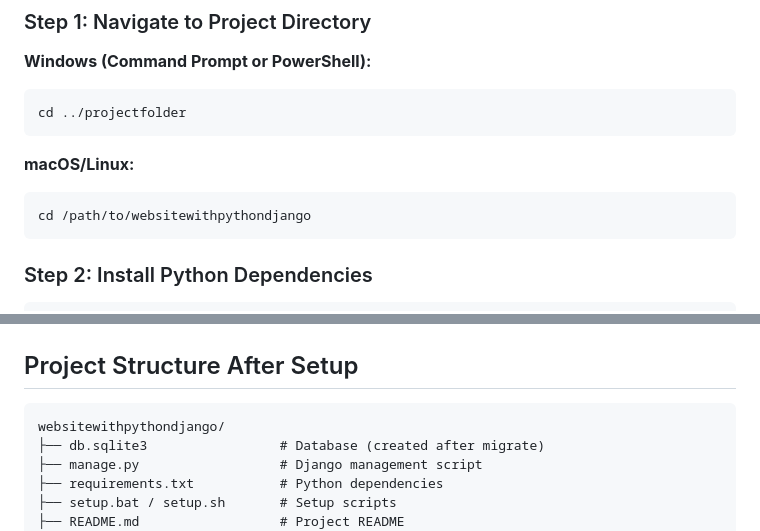
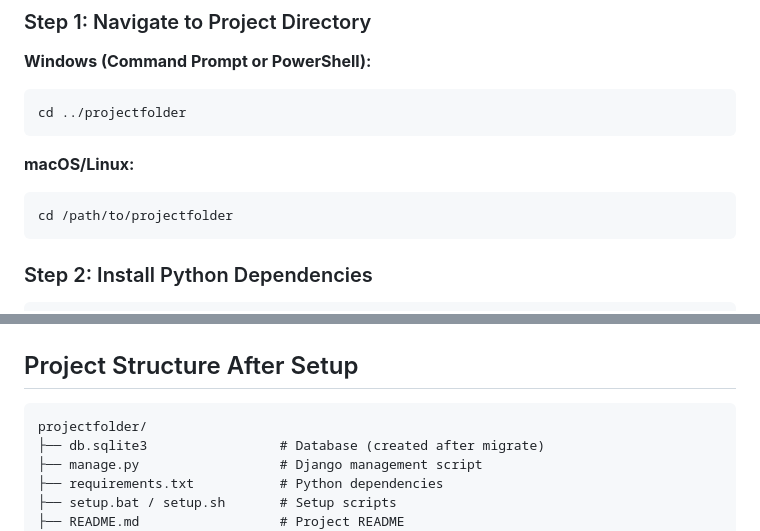
Before and after one commit to zachary-adam/Django-Web-Application, a Markdown page: INSTALLATION_GUIDE.md, 2 parts joined by grey strips. Drawn GitHub-style.

Commit message:
Update installation guide paths and project structure

````diff
--- a/INSTALLATION_GUIDE.md
+++ b/INSTALLATION_GUIDE.md
@@ -39,7 +39,7 @@ cd ../projectfolder
 
 **macOS/Linux:**
 ```bash
-cd /path/to/websitewithpythondjango
+cd /path/to/projectfolder
 ```
 
 ### Step 2: Install Python Dependencies
@@ -248,7 +248,7 @@ Must be Python 3.8 or higher
 ## Project Structure After Setup
 
 ```
-websitewithpythondjango/
+projectfolder/
 ├── db.sqlite3                 # Database (created after migrate)
 ├── manage.py                  # Django management script
 ├── requirements.txt           # Python dependencies
````
